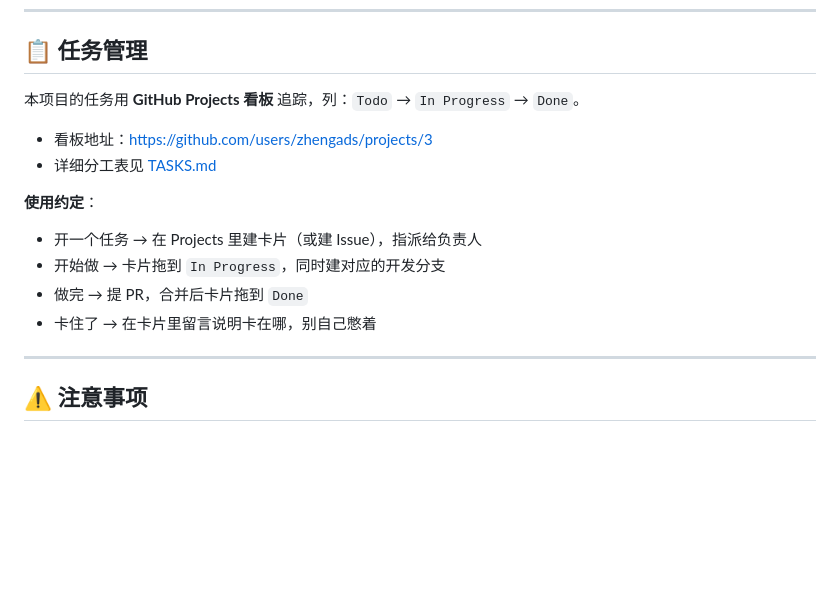
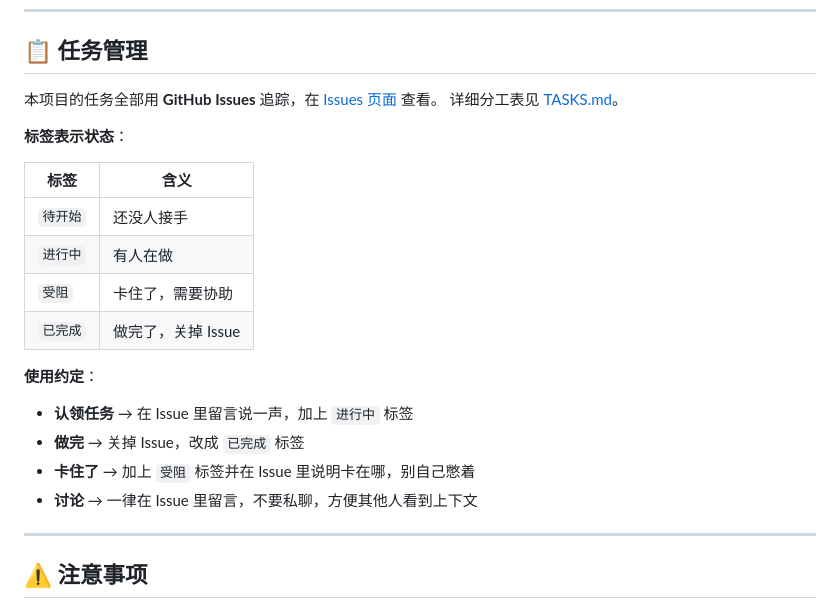
Before and after one commit to zhengads/MoodCut-dsa4213, a Markdown page: README.md, the part around the change. Drawn GitHub-style; blank space fills up the shorter version.

Commit message:
docs: 任务管理改为 Issue 驱动，弃用 Projects 看板

```diff
--- a/README.md
+++ b/README.md
@@ -239,16 +239,24 @@ git push -u origin <你的分支>
 
 ## 📋 任务管理
 
-本项目的任务用 **GitHub Projects 看板** 追踪，列：`Todo` → `In Progress` → `Done`。
+本项目的任务全部用 **GitHub Issues** 追踪，在 [Issues 页面](https://github.com/zhengads/filmagent-dsa4213/issues) 查看。
+详细分工表见 [TASKS.md](TASKS.md)。
 
-- 看板地址：https://github.com/users/zhengads/projects/3
-- 详细分工表见 [TASKS.md](TASKS.md)
+**标签表示状态**：
+
+| 标签 | 含义 |
+| --- | --- |
+| `待开始` | 还没人接手 |
+| `进行中` | 有人在做 |
+| `受阻` | 卡住了，需要协助 |
+| `已完成` | 做完了，关掉 Issue |
 
 **使用约定**：
-- 开一个任务 → 在 Projects 里建卡片（或建 Issue），指派给负责人
-- 开始做 → 卡片拖到 `In Progress`，同时建对应的开发分支
-- 做完 → 提 PR，合并后卡片拖到 `Done`
-- 卡住了 → 在卡片里留言说明卡在哪，别自己憋着
+
+- **认领任务** → 在 Issue 里留言说一声，加上 `进行中` 标签
+- **做完** → 关掉 Issue，改成 `已完成` 标签
+- **卡住了** → 加上 `受阻` 标签并在 Issue 里说明卡在哪，别自己憋着
+- **讨论** → 一律在 Issue 里留言，不要私聊，方便其他人看到上下文
 
 ---
 
```
Also changed, not shown: TASKS.md (+3 -3 lines).
